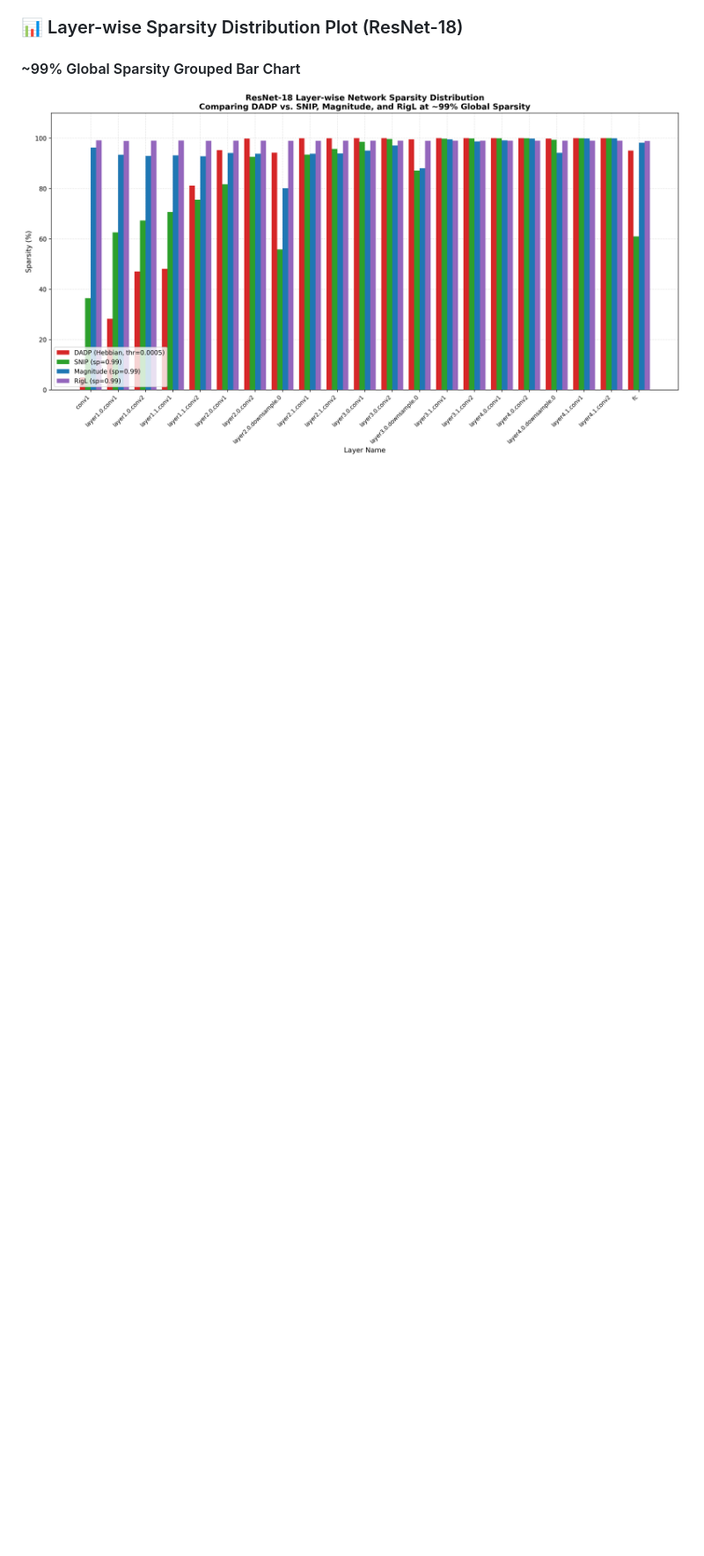
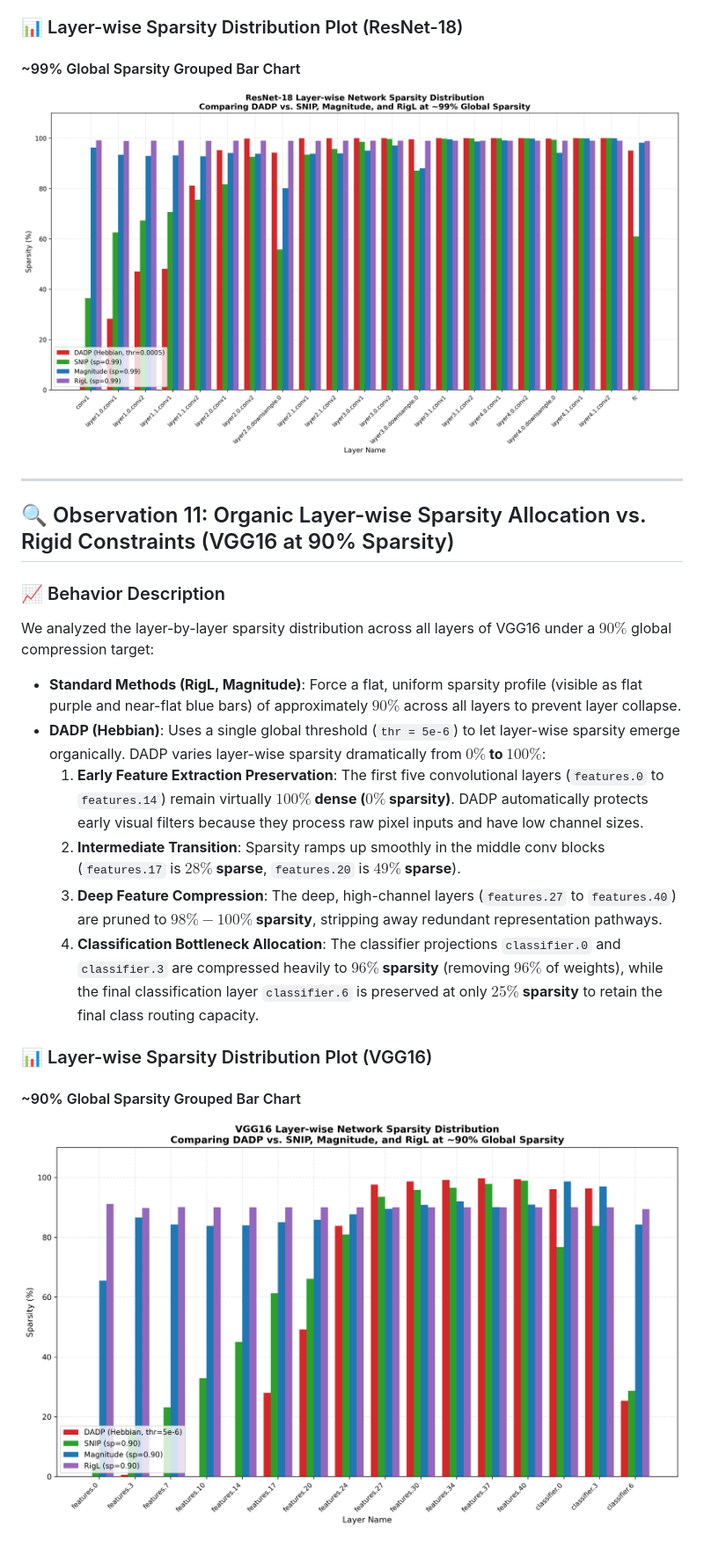
Before and after one commit to bhushan1729/hebbian_learning, a Markdown page: observations.md, the part around the change. Shown at 88% size. GitHub-like rendering; blank space fills up the shorter version.

Commit message:
docs: add Observation 11 to observations.md detailing VGG16 layer-wise sparsity distribution at 90% global sparsity

```diff
--- a/observations.md
+++ b/observations.md
@@ -236,3 +236,20 @@ We analyzed the layer-by-layer sparsity distribution across all 21 layers of Res
 ### 📊 Layer-wise Sparsity Distribution Plot (ResNet-18)
 #### ~99% Global Sparsity Grouped Bar Chart
 ![ResNet-18 Layer-wise Sparsity Comparison (~99% Sparsity)](plots/resnet18_layer_sparsity_bar_chart.png)
+
+---
+
+## 🔍 Observation 11: Organic Layer-wise Sparsity Allocation vs. Rigid Constraints (VGG16 at 90% Sparsity)
+
+### 📈 Behavior Description
+We analyzed the layer-by-layer sparsity distribution across all layers of VGG16 under a $90\%$ global compression target:
+*   **Standard Methods (RigL, Magnitude)**: Force a flat, uniform sparsity profile (visible as flat purple and near-flat blue bars) of approximately **$90\%$** across all layers to prevent layer collapse.
+*   **DADP (Hebbian)**: Uses a single global threshold (`thr = 5e-6`) to let layer-wise sparsity emerge organically. DADP varies layer-wise sparsity dramatically from **$0\%$ to $100\%$**:
+    1.  **Early Feature Extraction Preservation**: The first five convolutional layers (`features.0` to `features.14`) remain virtually **$100\%$ dense ($0\%$ sparsity)**. DADP automatically protects early visual filters because they process raw pixel inputs and have low channel sizes.
+    2.  **Intermediate Transition**: Sparsity ramps up smoothly in the middle conv blocks (`features.17` is **$28\%$ sparse**, `features.20` is **$49\%$ sparse**).
+    3.  **Deep Feature Compression**: The deep, high-channel layers (`features.27` to `features.40`) are pruned to **$98\% - 100\%$ sparsity**, stripping away redundant representation pathways.
+    4.  **Classification Bottleneck Allocation**: The classifier projections `classifier.0` and `classifier.3` are compressed heavily to **$96\%$ sparsity** (removing $96\%$ of weights), while the final classification layer `classifier.6` is preserved at only **$25\%$ sparsity** to retain the final class routing capacity.
+
+### 📊 Layer-wise Sparsity Distribution Plot (VGG16)
+#### ~90% Global Sparsity Grouped Bar Chart
+![VGG16 Layer-wise Sparsity Comparison (~90% Sparsity)](plots/vgg16_layer_sparsity_bar_chart.png)
```
